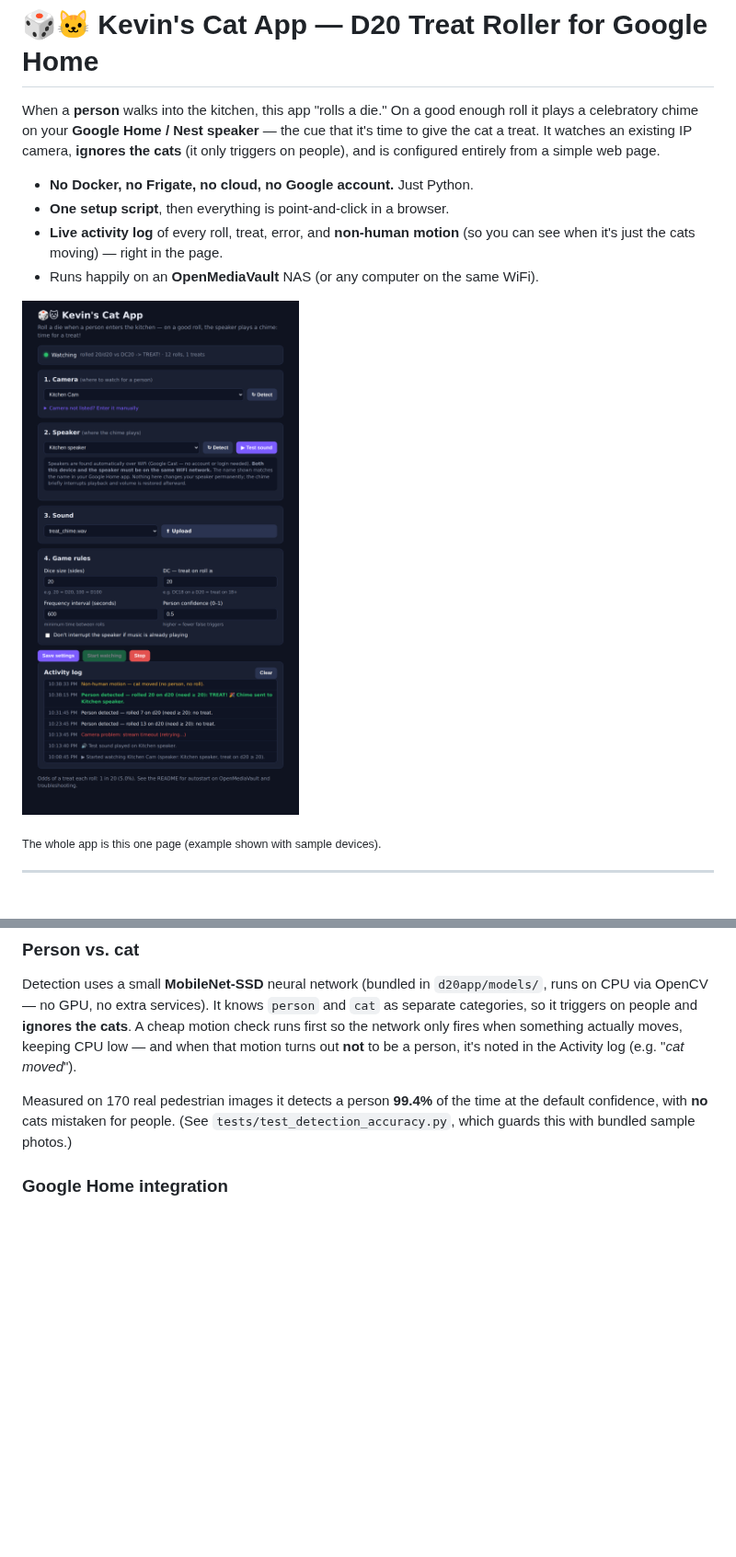
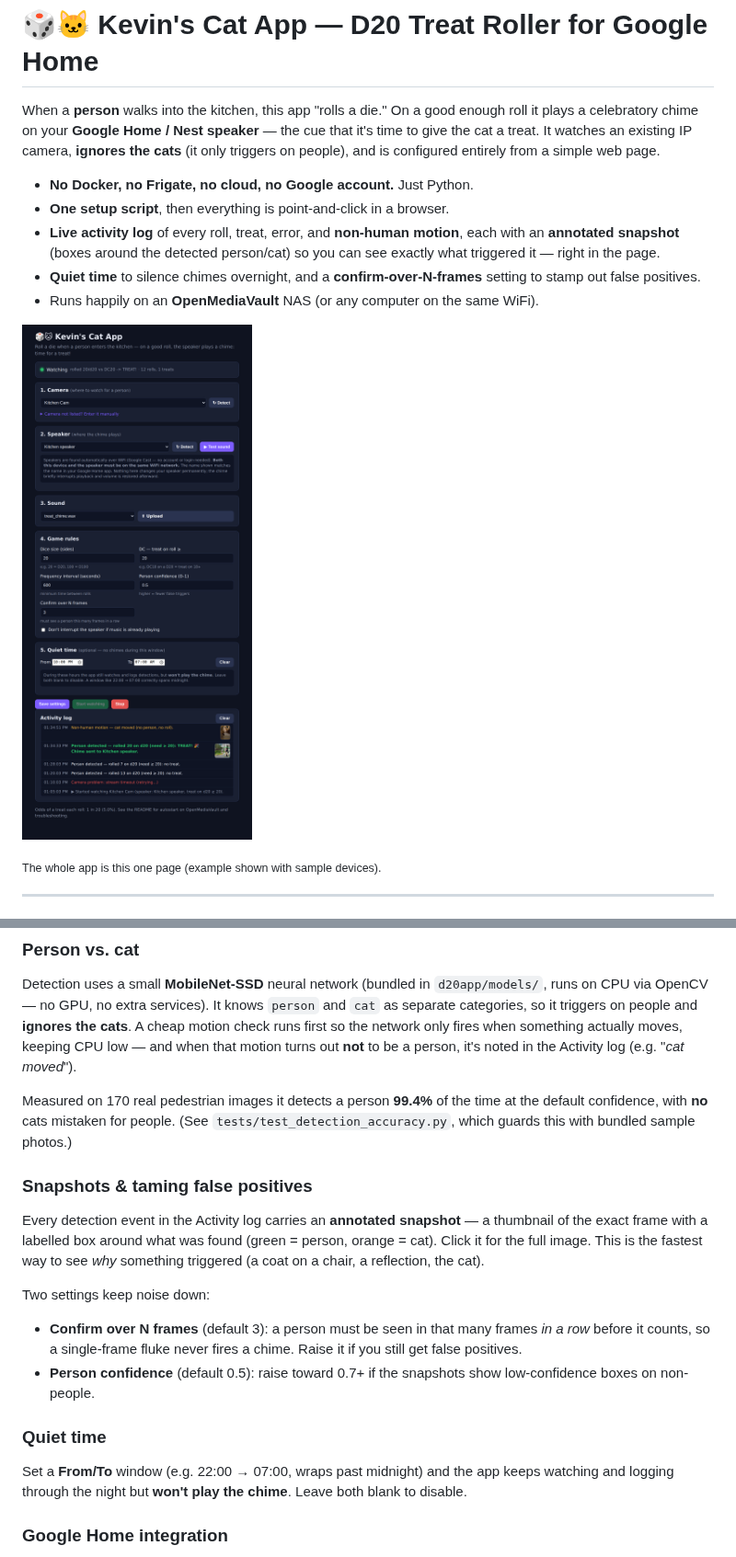
Before and after one commit to vcons002-ship-it/Kevin-s-Cat-App, a Markdown page: README.md, 2 parts joined by grey strips. Shown at 92% size. Rendered like a GitHub page; pictures changed too: docs/gui.png; blank space fills up the shorter version.

```diff
--- a/README.md
+++ b/README.md
@@ -8,8 +8,11 @@ from a simple web page.
 
 - **No Docker, no Frigate, no cloud, no Google account.** Just Python.
 - **One setup script**, then everything is point-and-click in a browser.
-- **Live activity log** of every roll, treat, error, and **non-human motion**
-  (so you can see when it's just the cats moving) — right in the page.
+- **Live activity log** of every roll, treat, error, and **non-human motion**,
+  each with an **annotated snapshot** (boxes around the detected person/cat) so
+  you can see exactly what triggered it — right in the page.
+- **Quiet time** to silence chimes overnight, and a **confirm-over-N-frames**
+  setting to stamp out false positives.
 - Runs happily on an **OpenMediaVault** NAS (or any computer on the same WiFi).
 
 ![The Kevin's Cat App web GUI](docs/gui.png)
@@ -90,6 +93,27 @@ Measured on 170 real pedestrian images it detects a person **99.4%** of the time
 at the default confidence, with **no** cats mistaken for people. (See
 `tests/test_detection_accuracy.py`, which guards this with bundled sample
 photos.)
+
+### Snapshots & taming false positives
+
+Every detection event in the Activity log carries an **annotated snapshot** — a
+thumbnail of the exact frame with a labelled box around what was found
+(green = person, orange = cat). Click it for the full image. This is the fastest
+way to see *why* something triggered (a coat on a chair, a reflection, the cat).
+
+Two settings keep noise down:
+
+- **Confirm over N frames** (default 3): a person must be seen in that many
+  frames *in a row* before it counts, so a single-frame fluke never fires a
+  chime. Raise it if you still get false positives.
+- **Person confidence** (default 0.5): raise toward 0.7+ if the snapshots show
+  low-confidence boxes on non-people.
+
+### Quiet time
+
+Set a **From/To** window (e.g. 22:00 → 07:00, wraps past midnight) and the app
+keeps watching and logging through the night but **won't play the chime**. Leave
+both blank to disable.
 
 ### Google Home integration
 
```
Also changed, not shown: other parts of README.md (+1 -0 lines), 14 other files.
